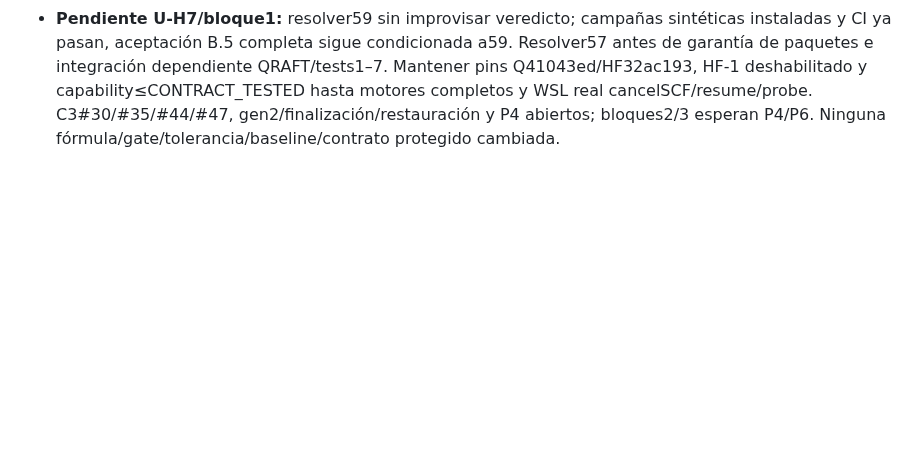
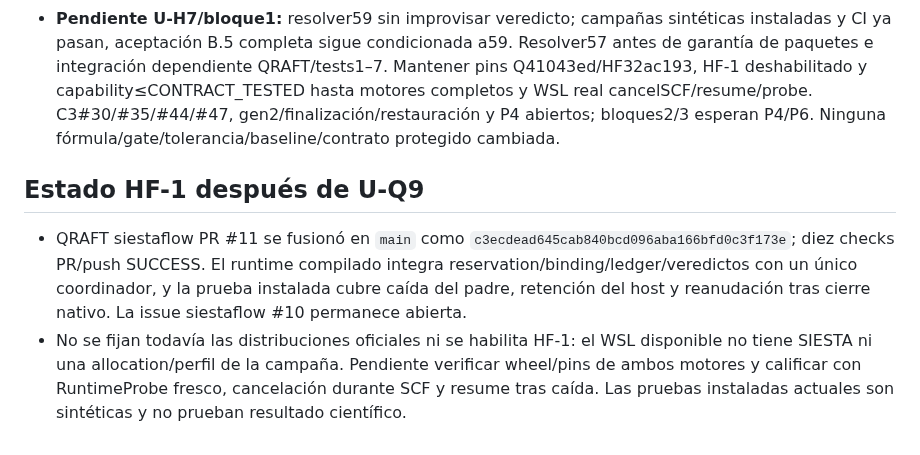
Before and after one commit to Jairomcarmona/dftlab-suite, a Markdown page: docs/reviews/REGISTRO_DEUDA.md, the part around the change. Rendered like a GitHub page; blank space fills up the shorter version.

```diff
--- a/docs/reviews/REGISTRO_DEUDA.md
+++ b/docs/reviews/REGISTRO_DEUDA.md
@@ -330,3 +330,8 @@ Estado verificado, no solo declarado:
 - **U-H7 draft publicado:** PR44, codex/uh7-controller @8a5ca7a, implementación4410bce/base32ac193. Entry point/descriptor/ledger/cooperativeTERM/B.3 + revisión de traza completa, fallos recuperados, shadow intent/finish, stop/argv/UTC/plan raw/DTOs frozen/4schemas byteidénticos+3previos. Root104PASS1SKIP, Ruff197/mypy219/V6 PASS. Wheel desde git-archive limpio SHA f3c6fe18…; instalado-I con hashes Win17PASS1SKIP2.46s/WSL18PASS1.99s,21vectores y consumidor público previo PASS. CI public38173572194 Windows/Linux SUCCESS; full Linux y PR44 aún pendientes al registrar. Versiones/rutas/raw/límites en sección propia TRASPASO; siete fallos globales Windows son baseline reproducido, no alterados.
 - **CI U-H7 final:** siete checks SUCCESS sobre8a5ca7a; full Linux push38173572197 y PR38173754104:1818PASS20SKIP22XFAIL (482.58s/628.19s), Ruff/format197/mypy219/import architecture/V6 PASS. Cinco checks documentales SUCCESS sobre e6d926c: frontend38173979333/platform38173965041/referencias38173965089; browser/offline/sdist/árbol limpio PASS en ambos sistemas. La actualización documental espera su CI final; PR44 sigue draft por aceptación incompleta, sin fusión operativa.
 - **Pendiente U-H7/bloque1:** resolver59 sin improvisar veredicto; campañas sintéticas instaladas y CI ya pasan, aceptación B.5 completa sigue condicionada a59. Resolver57 antes de garantía de paquetes e integración dependiente QRAFT/tests1–7. Mantener pins Q41043ed/HF32ac193, HF-1 deshabilitado y capability≤CONTRACT_TESTED hasta motores completos y WSL real cancelSCF/resume/probe. C3#30/#35/#44/#47, gen2/finalización/restauración y P4 abiertos; bloques2/3 esperan P4/P6. Ninguna fórmula/gate/tolerancia/baseline/contrato protegido cambiada.
+
+## Estado HF-1 después de U-Q9
+
+- QRAFT siestaflow PR #11 se fusionó en `main` como `c3ecdead645cab840bcd096aba166bfd0c3f173e`; diez checks PR/push SUCCESS. El runtime compilado integra reservation/binding/ledger/veredictos con un único coordinador, y la prueba instalada cubre caída del padre, retención del host y reanudación tras cierre nativo. La issue siestaflow #10 permanece abierta.
+- No se fijan todavía las distribuciones oficiales ni se habilita HF-1: el WSL disponible no tiene SIESTA ni una allocation/perfil de la campaña. Pendiente verificar wheel/pins de ambos motores y calificar con RuntimeProbe fresco, cancelación durante SCF y resume tras caída. Las pruebas instaladas actuales son sintéticas y no prueban resultado científico.
```
Also changed, not shown: docs/reviews/TRASPASO.md (+7 -0 lines).
